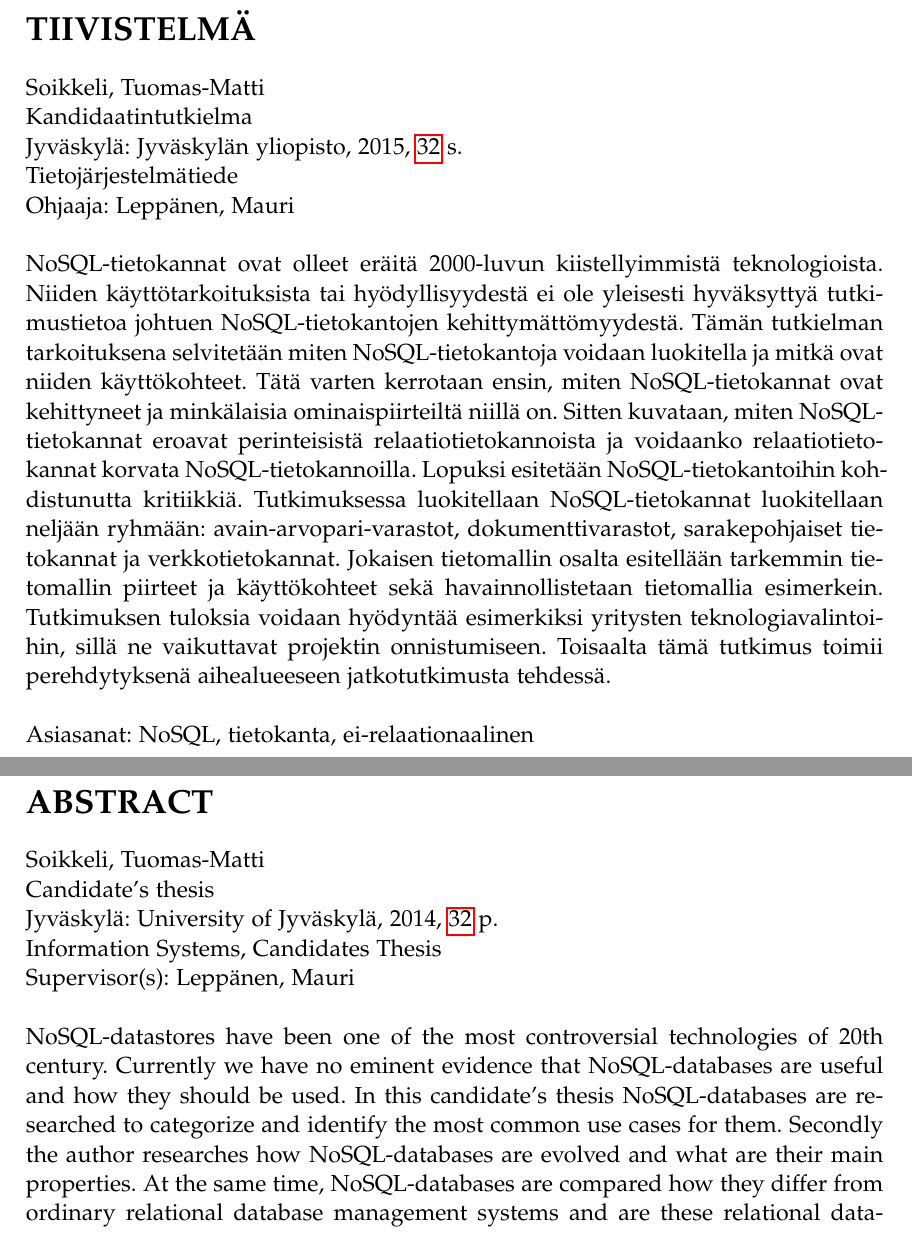
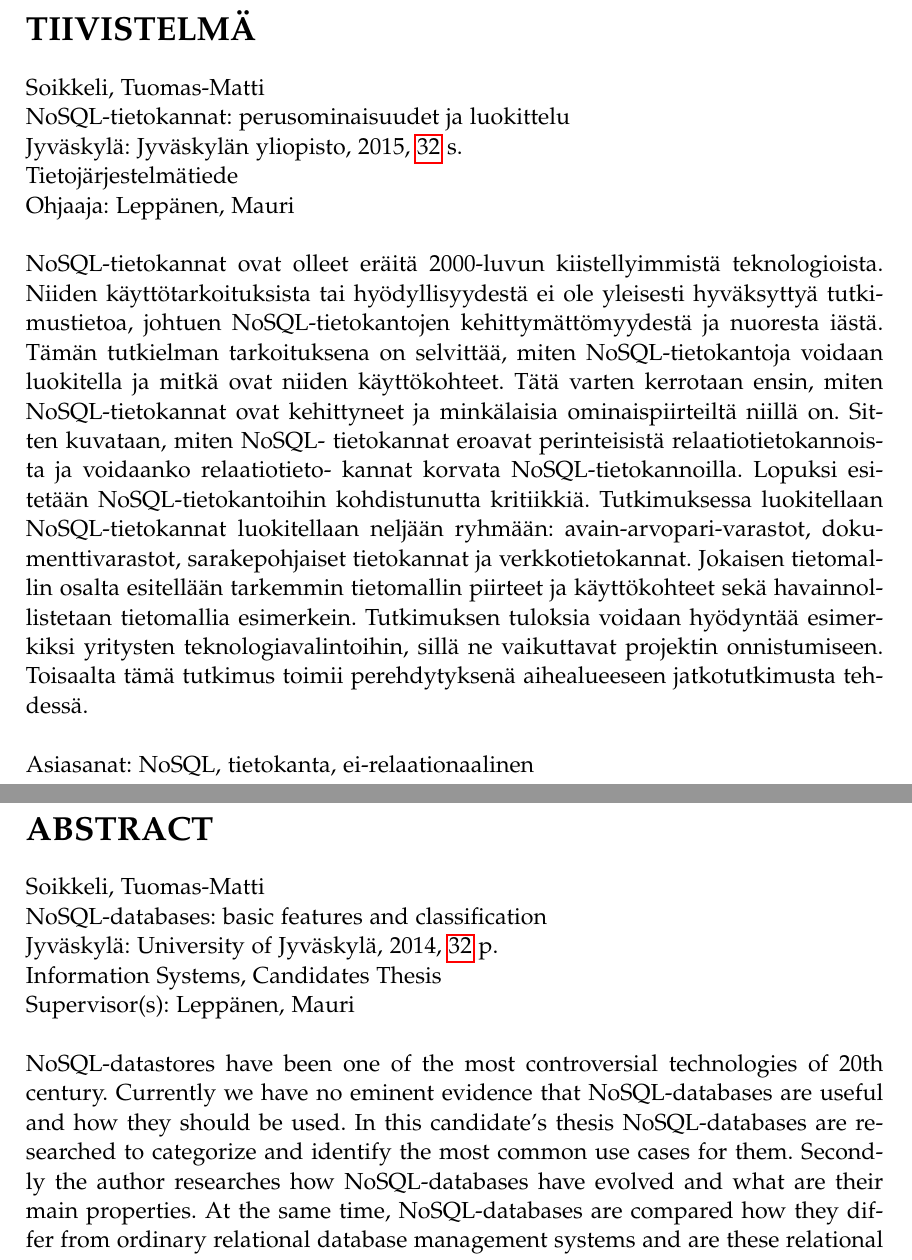
Before and after one commit to t-my/tuomas-soikkeli-candidates-thesis, a LaTeX document (main.tex): two parts of pages 2 and 3 of 32, joined at a grey line, cut so that both start at the same text. Compiled offline with pdfLaTeX.

Commit message:
Fixed headers in abstract sections.

```diff
--- a/main.tex
+++ b/main.tex
@@ -156,11 +156,11 @@
 
 %\addcontentsline{toc}{section}{TIIVISTELMÄ}
 Soikkeli, Tuomas-Matti \hfill \\
-Kandidaatintutkielma \hfill \\
+NoSQL-tietokannat: perusominaisuudet ja luokittelu \hfill \\
 Jyväskylä: Jyväskylän yliopisto, 2015, \pageref{LastPage} s. \hfill \\
 Tietojärjestelmätiede \hfill \\
 Ohjaaja: Leppänen, Mauri \hfill \\ \\
-NoSQL-tietokannat ovat olleet eräitä 2000-luvun kiistellyimmistä teknologioista. Niiden käyttötarkoituksista tai hyödyllisyydestä ei ole yleisesti hyväksyttyä tutkimustietoa johtuen NoSQL-tietokantojen kehittymättömyydestä. Tämän tutkielman tarkoituksena selvitetään miten NoSQL-tietokantoja voidaan luokitella ja mitkä ovat niiden käyttökohteet. Tätä varten kerrotaan ensin, miten NoSQL-tietokannat ovat kehittyneet ja minkälaisia ominaispiirteiltä niillä on. Sitten kuvataan, miten NoSQL- tietokannat eroavat perinteisistä relaatiotietokannoista ja voidaanko relaatiotieto- kannat korvata NoSQL-tietokannoilla. Lopuksi esitetään NoSQL-tietokantoihin kohdistunutta kritiikkiä. Tutkimuksessa luokitellaan NoSQL-tietokannat luokitellaan neljään ryhmään: avain-arvopari-varastot, dokumenttivarastot, sarakepohjaiset tietokannat ja verkkotietokannat. Jokaisen tietomallin osalta esitellään tarkemmin tietomallin piirteet ja käyttökohteet sekä havainnollistetaan tietomallia esimerkein. Tutkimuksen tuloksia voidaan hyödyntää esimerkiksi yritysten teknologiavalintoihin, sillä ne vaikuttavat projektin onnistumiseen. Toisaalta tämä tutkimus toimii perehdytyksenä aihealueeseen jatkotutkimusta tehdessä. \hfill \\ \\
+NoSQL-tietokannat ovat olleet eräitä 2000-luvun kiistellyimmistä teknologioista. Niiden käyttötarkoituksista tai hyödyllisyydestä ei ole yleisesti hyväksyttyä tutkimustietoa, johtuen NoSQL-tietokantojen kehittymättömyydestä ja nuoresta iästä. Tämän tutkielman tarkoituksena on selvittää, miten NoSQL-tietokantoja voidaan luokitella ja mitkä ovat niiden käyttökohteet. Tätä varten kerrotaan ensin, miten NoSQL-tietokannat ovat kehittyneet ja minkälaisia ominaispiirteiltä niillä on. Sitten kuvataan, miten NoSQL- tietokannat eroavat perinteisistä relaatiotietokannoista ja voidaanko relaatiotieto- kannat korvata NoSQL-tietokannoilla. Lopuksi esitetään NoSQL-tietokantoihin kohdistunutta kritiikkiä. Tutkimuksessa luokitellaan NoSQL-tietokannat luokitellaan neljään ryhmään: avain-arvopari-varastot, dokumenttivarastot, sarakepohjaiset tietokannat ja verkkotietokannat. Jokaisen tietomallin osalta esitellään tarkemmin tietomallin piirteet ja käyttökohteet sekä havainnollistetaan tietomallia esimerkein. Tutkimuksen tuloksia voidaan hyödyntää esimerkiksi yritysten teknologiavalintoihin, sillä ne vaikuttavat projektin onnistumiseen. Toisaalta tämä tutkimus toimii perehdytyksenä aihealueeseen jatkotutkimusta tehdessä. \hfill \\ \\
 Asiasanat: NoSQL, tietokanta, ei-relaationaalinen \hfill
 \newpage
 
@@ -171,11 +171,11 @@
 \thispagestyle{empty}
 
 Soikkeli, Tuomas-Matti \hfill \\
-Candidate's thesis  \hfill \\
+NoSQL-databases: basic features and classification  \hfill \\
 Jyväskylä: University of Jyväskylä, 2014, \pageref{LastPage} p. \hfill \\
 Information Systems, Candidates Thesis \hfill \\
 Supervisor(s): Leppänen, Mauri \hfill \\ \\
-NoSQL-datastores have been one of the most controversial technologies of 20th century. Currently we have no eminent evidence that NoSQL-databases are useful and how they should be used. In this candidate’s thesis NoSQL-databases are re- searched to categorize and identify the most common use cases for them. Secondly the author researches how NoSQL-databases are evolved and what are their main properties. At the same time, NoSQL-databases are compared how they differ from ordinary relational database management systems and are these relational data- bases replaceable with NoSQL-databases. Moreover, we study the critique that the NoSQL faces. Finally, NoSQL-databases are divided into four groups: key-value stores, document stores, column based databases and graph databases. In each data model we study the common properties of particular data model and we explore the use cases for these data models. Enterprises can use this study to aid them with selection of technology. This can lead to successful software project. On the other hand researches can use this study to familiarize themselves to the area of knowledge.  \hfill \\ \\
+NoSQL-datastores have been one of the most controversial technologies of 20th century. Currently we have no eminent evidence that NoSQL-databases are useful and how they should be used. In this candidate’s thesis NoSQL-databases are re- searched to categorize and identify the most common use cases for them. Secondly the author researches how NoSQL-databases have evolved and what are their main properties. At the same time, NoSQL-databases are compared how they differ from ordinary relational database management systems and are these relational databases replaceable with NoSQL-databases. Moreover, we study the critique that the NoSQL faces. Finally, NoSQL-databases are divided into four groups: key-value stores, document stores, column based databases and graph databases. In each data model we study the common properties of particular data model and we explore the use cases for these data models. Enterprises can use this study to aid them with selection of technology. This can lead to successful software project. On the other hand researches can use this study to familiarize themselves to the area of knowledge.  \hfill \\ \\
 Keywords: NoSQL, database, non-relational \hfill
 \newpage
 
```
